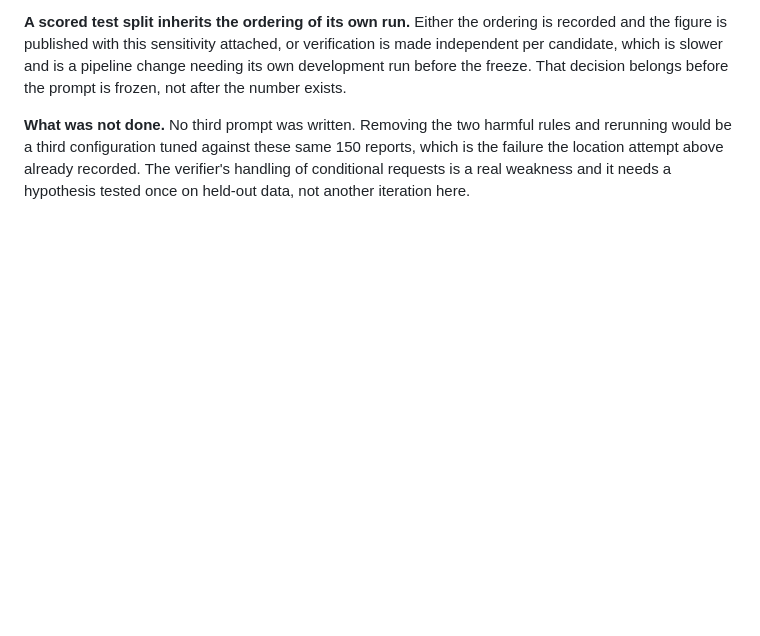
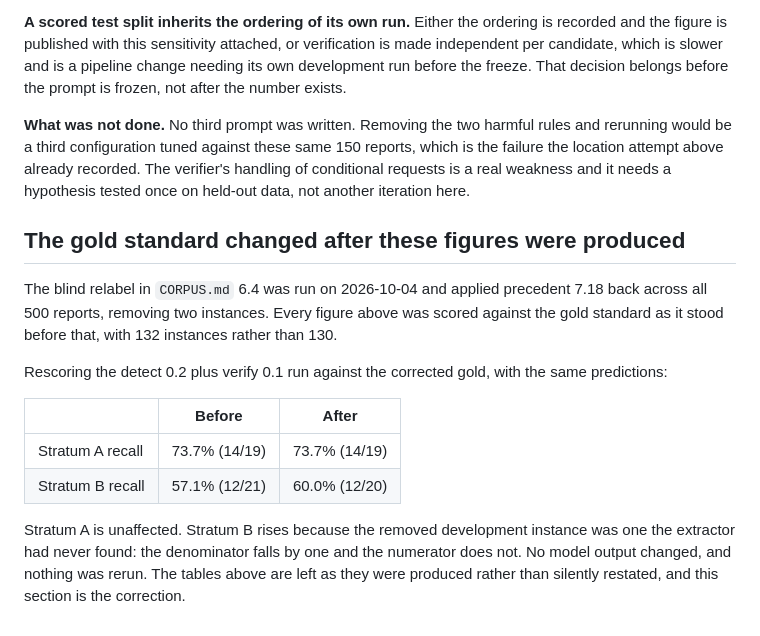
Before and after one commit to sufu786/amanah, a Markdown page: extraction/RESULTS.md, the part around the change. Drawn GitHub-style; blank space fills up the shorter version.

```diff
--- a/extraction/RESULTS.md
+++ b/extraction/RESULTS.md
@@ -1041,3 +1041,21 @@ decision belongs before the prompt is frozen, not after the number exists.
 would be a third configuration tuned against these same 150 reports, which is the failure the
 location attempt above already recorded. The verifier's handling of conditional requests is a real
 weakness and it needs a hypothesis tested once on held-out data, not another iteration here.
+
+## The gold standard changed after these figures were produced
+
+The blind relabel in `CORPUS.md` 6.4 was run on 2026-10-04 and applied precedent 7.18 back across
+all 500 reports, removing two instances. Every figure above was scored against the gold standard as
+it stood before that, with 132 instances rather than 130.
+
+Rescoring the detect 0.2 plus verify 0.1 run against the corrected gold, with the same predictions:
+
+| | Before | After |
+|---|---|---|
+| Stratum A recall | 73.7% (14/19) | 73.7% (14/19) |
+| Stratum B recall | 57.1% (12/21) | 60.0% (12/20) |
+
+Stratum A is unaffected. Stratum B rises because the removed development instance was one the
+extractor had never found: the denominator falls by one and the numerator does not. No model output
+changed, and nothing was rerun. The tables above are left as they were produced rather than
+silently restated, and this section is the correction.
```
Also changed, not shown: extraction/CORPUS.md (+68 -11 lines).
